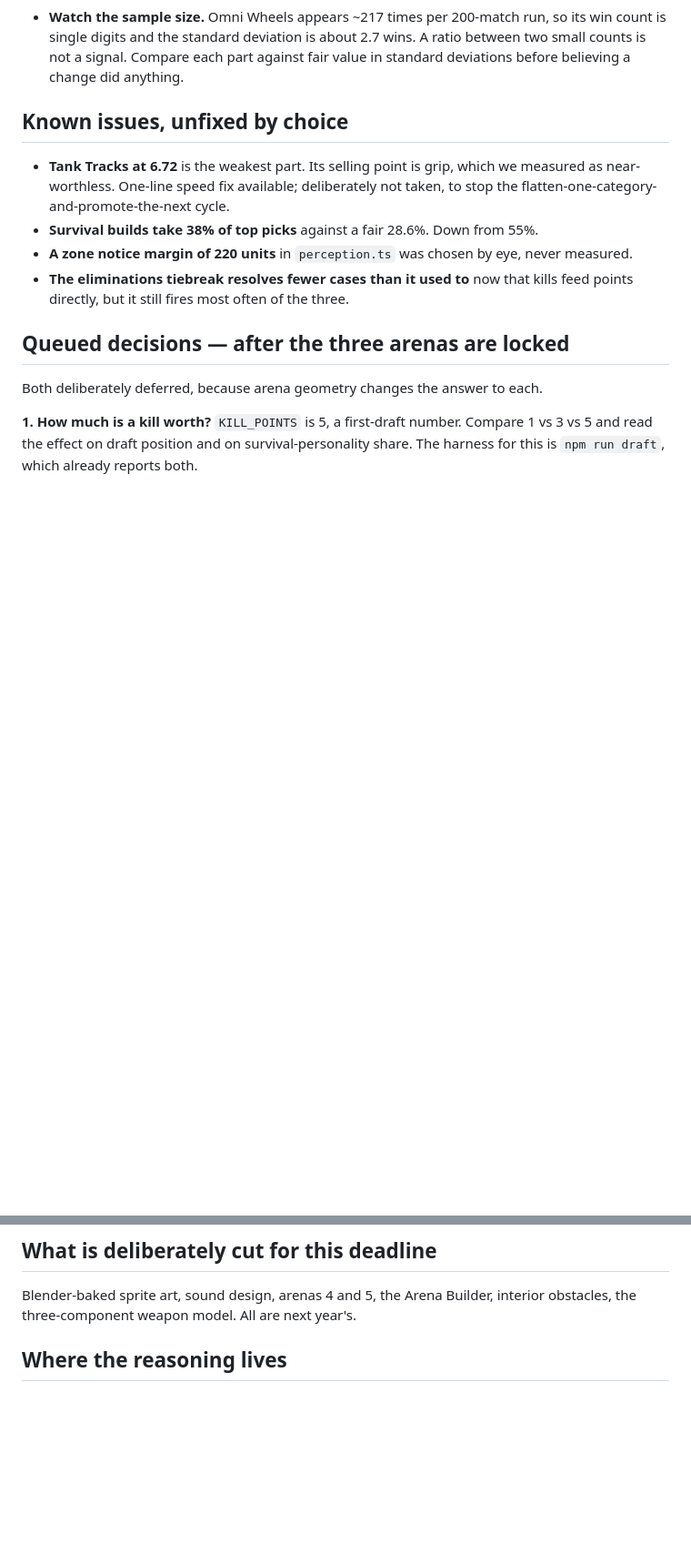
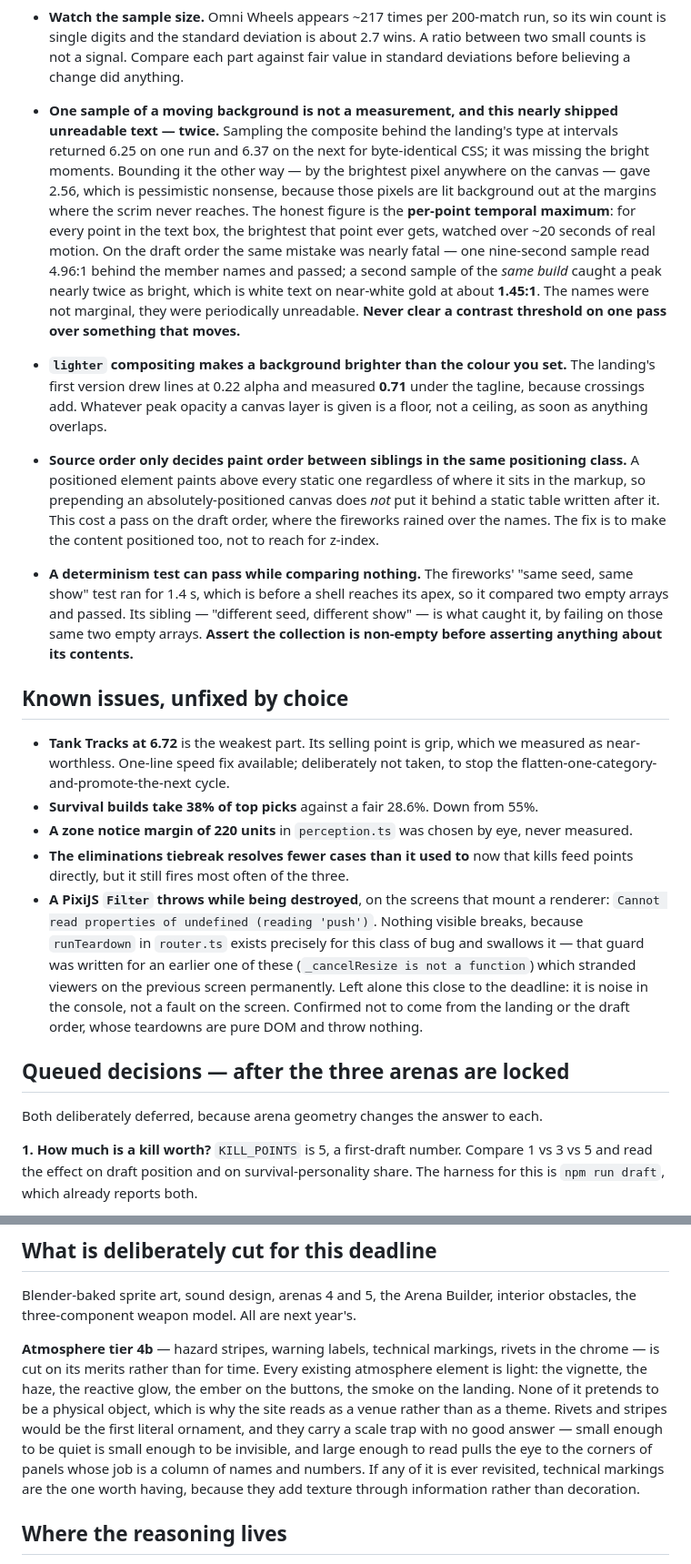
Before and after one commit to vindeezy/QuestDraftSelector, a Markdown page: docs/STATUS.md, 2 parts joined by grey strips. Shown at 91% size. Drawn GitHub-style; blank space fills up the shorter version.

Commit message:
docs: record the atmosphere work, and cut tier 4b on the record
Brings STATUS.md up to 19 August. Three new rows in the state table — the
atmosphere layer, the landing, and the fireworks over the draft order — plus the
four lessons this stretch cost, which are the part worth keeping:

- One sample of a moving background is not a measurement. The same build measured
  6.25 and 6.37 on consecutive runs, and on the draft order one pass read 4.96:1
  behind the member names while a second caught a peak putting white text on
  near-white gold at about 1.45:1. Use the per-point temporal maximum.
- `lighter` compositing makes a layer brighter than the alpha you set: a 0.22
  stroke measured 0.71 where lines crossed.
- Source order only orders siblings within the same positioning class, so a
  prepended absolute canvas still paints over a static table.
- A determinism test that runs before anything exists passes by comparing two
  empty arrays.

Tier 4b is recorded as CUT rather than deferred, with the reasoning, so nobody
picks it up later assuming it was only a time problem. The PixiJS Filter teardown
throw is written down as a known issue left alone by choice — noise in the
console, caught by the router's guard, not from the landing or the draft order.

Co-Authored-By: Claude Opus 5 <noreply@anthropic.com>

```diff
--- a/docs/STATUS.md
+++ b/docs/STATUS.md
@@ -246,6 +249,32 @@ Recorded because each one cost hours and none is obvious from the code.
   count is single digits and the standard deviation is about 2.7 wins. A ratio between two
   small counts is not a signal. Compare each part against fair value in standard deviations
   before believing a change did anything.
+- **One sample of a moving background is not a measurement, and this nearly shipped
+  unreadable text — twice.** Sampling the composite behind the landing's type at intervals
+  returned 6.25 on one run and 6.37 on the next for byte-identical CSS; it was missing the
+  bright moments. Bounding it the other way — by the brightest pixel anywhere on the canvas —
+  gave 2.56, which is pessimistic nonsense, because those pixels are lit background out at
+  the margins where the scrim never reaches. The honest figure is the **per-point temporal
+  maximum**: for every point in the text box, the brightest that point ever gets, watched over
+  ~20 seconds of real motion. On the draft order the same mistake was nearly fatal — one
+  nine-second sample read 4.96:1 behind the member names and passed; a second sample of the
+  *same build* caught a peak nearly twice as bright, which is white text on near-white gold at
+  about **1.45:1**. The names were not marginal, they were periodically unreadable. **Never
+  clear a contrast threshold on one pass over something that moves.**
+- **`lighter` compositing makes a background brighter than the colour you set.** The landing's
+  first version drew lines at 0.22 alpha and measured **0.71** under the tagline, because
+  crossings add. Whatever peak opacity a canvas layer is given is a floor, not a ceiling, as
+  soon as anything overlaps.
+- **Source order only decides paint order between siblings in the same positioning class.** A
+  positioned element paints above every static one regardless of where it sits in the markup,
+  so prepending an absolutely-positioned canvas does *not* put it behind a static table
+  written after it. This cost a pass on the draft order, where the fireworks rained over the
+  names. The fix is to make the content positioned too, not to reach for z-index.
+- **A determinism test can pass while comparing nothing.** The fireworks' "same seed, same
+  show" test ran for 1.4 s, which is before a shell reaches its apex, so it compared two empty
+  arrays and passed. Its sibling — "different seed, different show" — is what caught it, by
+  failing on those same two empty arrays. **Assert the collection is non-empty before
+  asserting anything about its contents.**
 
 ## Known issues, unfixed by choice
 
@@ -256,6 +285,13 @@ Recorded because each one cost hours and none is obvious from the code.
 - **A zone notice margin of 220 units** in `perception.ts` was chosen by eye, never measured.
 - **The eliminations tiebreak resolves fewer cases than it used to** now that kills feed
   points directly, but it still fires most often of the three.
+- **A PixiJS `Filter` throws while being destroyed**, on the screens that mount a renderer:
+  `Cannot read properties of undefined (reading 'push')`. Nothing visible breaks, because
+  `runTeardown` in `router.ts` exists precisely for this class of bug and swallows it — that
+  guard was written for an earlier one of these (`_cancelResize is not a function`) which
+  stranded viewers on the previous screen permanently. Left alone this close to the deadline:
+  it is noise in the console, not a fault on the screen. Confirmed not to come from the
+  landing or the draft order, whose teardowns are pure DOM and throw nothing.
 
 ## Queued decisions — after the three arenas are locked
 
@@ -298,6 +334,16 @@ drama depends on pits.**
 Blender-baked sprite art, sound design, arenas 4 and 5, the Arena Builder, interior
 obstacles, the three-component weapon model. All are next year's.
 
+**Atmosphere tier 4b** — hazard stripes, warning labels, technical markings, rivets in the
+chrome — is cut on its merits rather than for time. Every existing atmosphere element is
+light: the vignette, the haze, the reactive glow, the ember on the buttons, the smoke on the
+landing. None of it pretends to be a physical object, which is why the site reads as a venue
+rather than as a theme. Rivets and stripes would be the first literal ornament, and they carry
+a scale trap with no good answer — small enough to be quiet is small enough to be invisible,
+and large enough to read pulls the eye to the corners of panels whose job is a column of names
+and numbers. If any of it is ever revisited, technical markings are the one worth having,
+because they add texture through information rather than decoration.
+
 ## Where the reasoning lives
 
 Design specs in `docs/superpowers/specs/`, implementation plans in
```
Also changed, not shown: other parts of docs/STATUS.md (+4 -1 lines).
